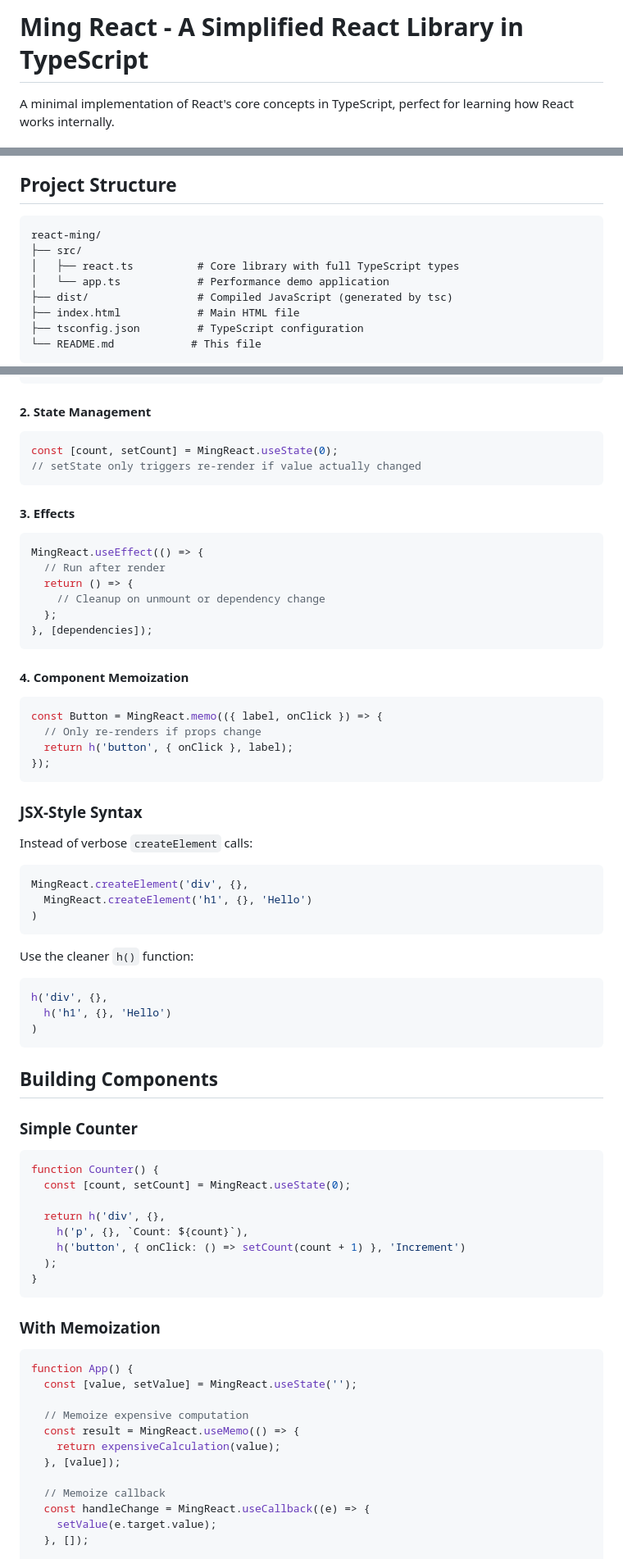
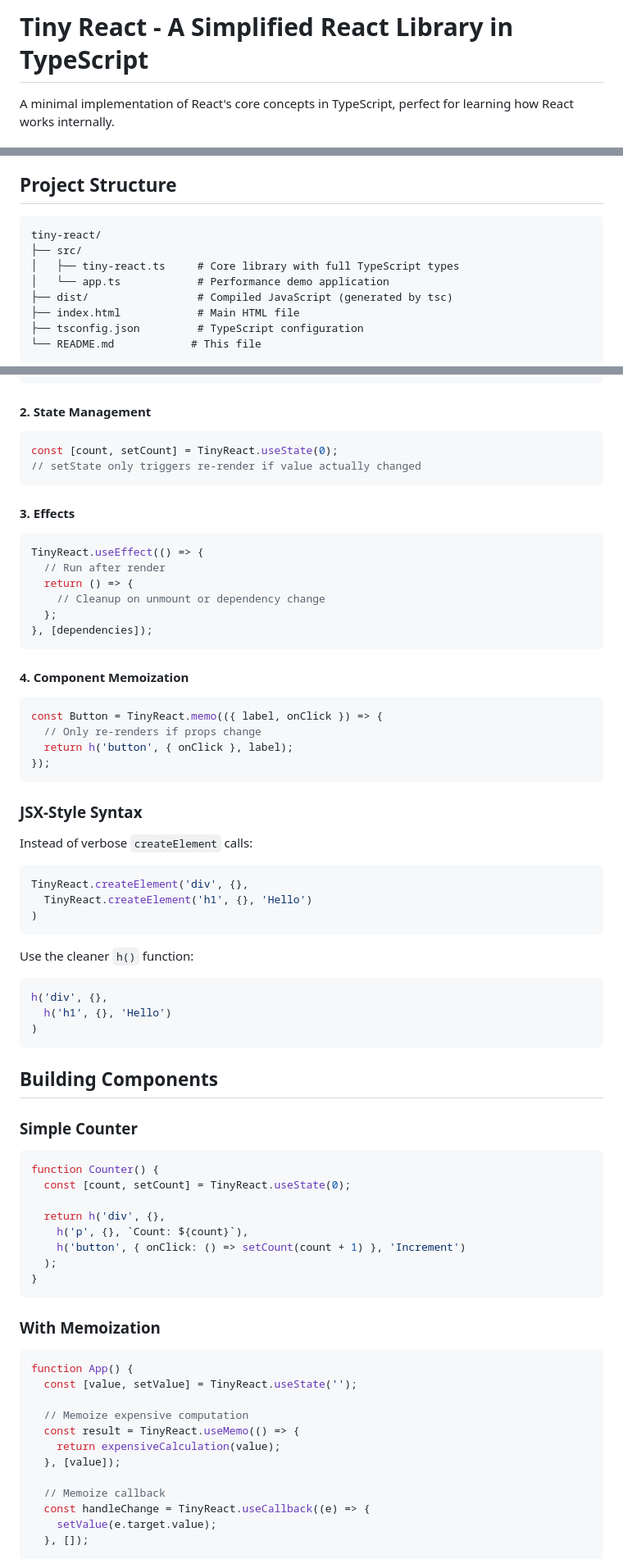
Before and after one commit to bryht/tiny-react, a Markdown page: README.md, 3 parts joined by grey strips. Shown at 82% size. Drawn GitHub-style.

Commit message:
Update README with correct project name and API references

````diff
--- a/README.md
+++ b/README.md
@@ -1,4 +1,4 @@
-# Ming React - A Simplified React Library in TypeScript
+# Tiny React - A Simplified React Library in TypeScript
 
 A minimal implementation of React's core concepts in TypeScript, perfect for learning how React works internally.
 
@@ -27,9 +27,9 @@ A minimal implementation of React's core concepts in TypeScript, perfect for lea
 ## Project Structure
 
 ```
-react-ming/
+tiny-react/
 ├── src/
-│   ├── react.ts          # Core library with full TypeScript types
+│   ├── tiny-react.ts     # Core library with full TypeScript types
 │   └── app.ts            # Performance demo application
 ├── dist/                 # Compiled JavaScript (generated by tsc)
 ├── index.html            # Main HTML file
@@ -76,13 +76,13 @@ interface VNode {
 
 #### 2. State Management
 ```typescript
-const [count, setCount] = MingReact.useState(0);
+const [count, setCount] = TinyReact.useState(0);
 // setState only triggers re-render if value actually changed
 ```
 
 #### 3. Effects
 ```typescript
-MingReact.useEffect(() => {
+TinyReact.useEffect(() => {
   // Run after render
   return () => {
     // Cleanup on unmount or dependency change
@@ -92,7 +92,7 @@ MingReact.useEffect(() => {
 
 #### 4. Component Memoization
 ```typescript
-const Button = MingReact.memo(({ label, onClick }) => {
+const Button = TinyReact.memo(({ label, onClick }) => {
   // Only re-renders if props change
   return h('button', { onClick }, label);
 });
@@ -102,8 +102,8 @@ const Button = MingReact.memo(({ label, onClick }) => {
 
 Instead of verbose `createElement` calls:
 ```typescript
-MingReact.createElement('div', {},
-  MingReact.createElement('h1', {}, 'Hello')
+TinyReact.createElement('div', {},
+  TinyReact.createElement('h1', {}, 'Hello')
 )
 ```
 
@@ -119,7 +119,7 @@ h('div', {},
 ### Simple Counter
 ```typescript
 function Counter() {
-  const [count, setCount] = MingReact.useState(0);
+  const [count, setCount] = TinyReact.useState(0);
 
   return h('div', {},
     h('p', {}, `Count: ${count}`),
@@ -131,15 +131,15 @@ function Counter() {
 ### With Memoization
 ```typescript
 function App() {
-  const [value, setValue] = MingReact.useState('');
+  const [value, setValue] = TinyReact.useState('');
 
   // Memoize expensive computation
-  const result = MingReact.useMemo(() => {
+  const result = TinyReact.useMemo(() => {
     return expensiveCalculation(value);
   }, [value]);
 
   // Memoize callback
-  const handleChange = MingReact.useCallback((e) => {
+  const handleChange = TinyReact.useCallback((e) => {
     setValue(e.target.value);
   }, []);
 
````
Also changed, not shown: other parts of README.md (+3 -3 lines).
